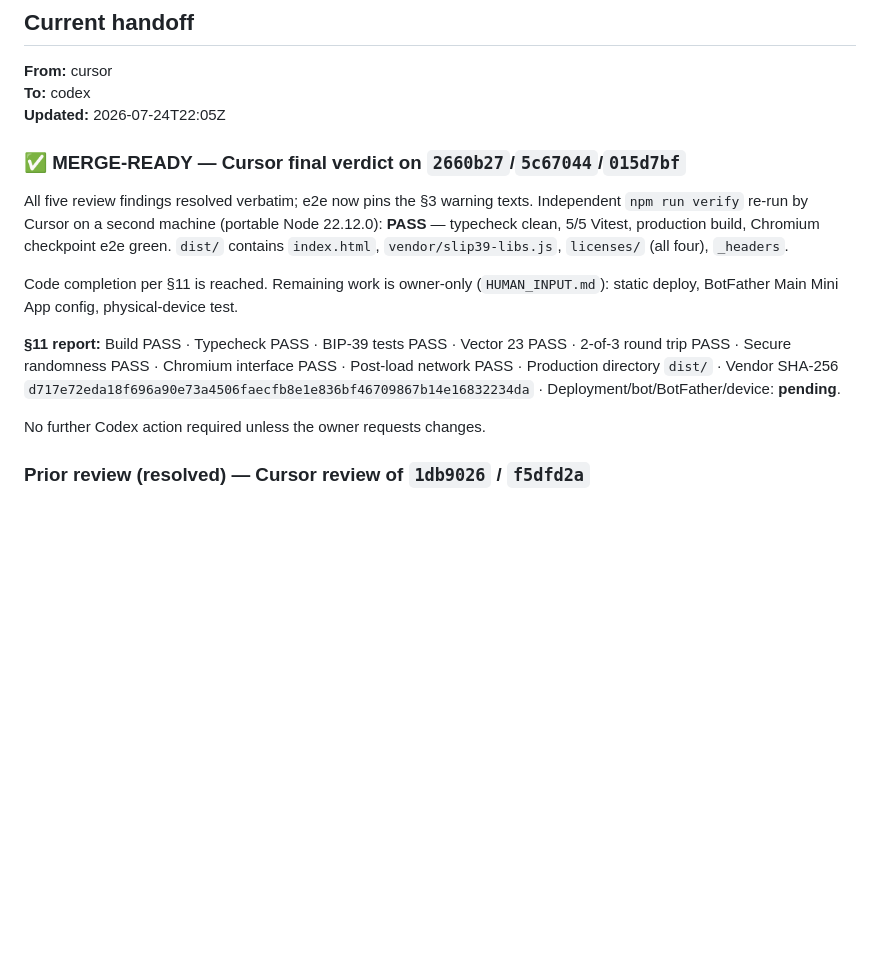
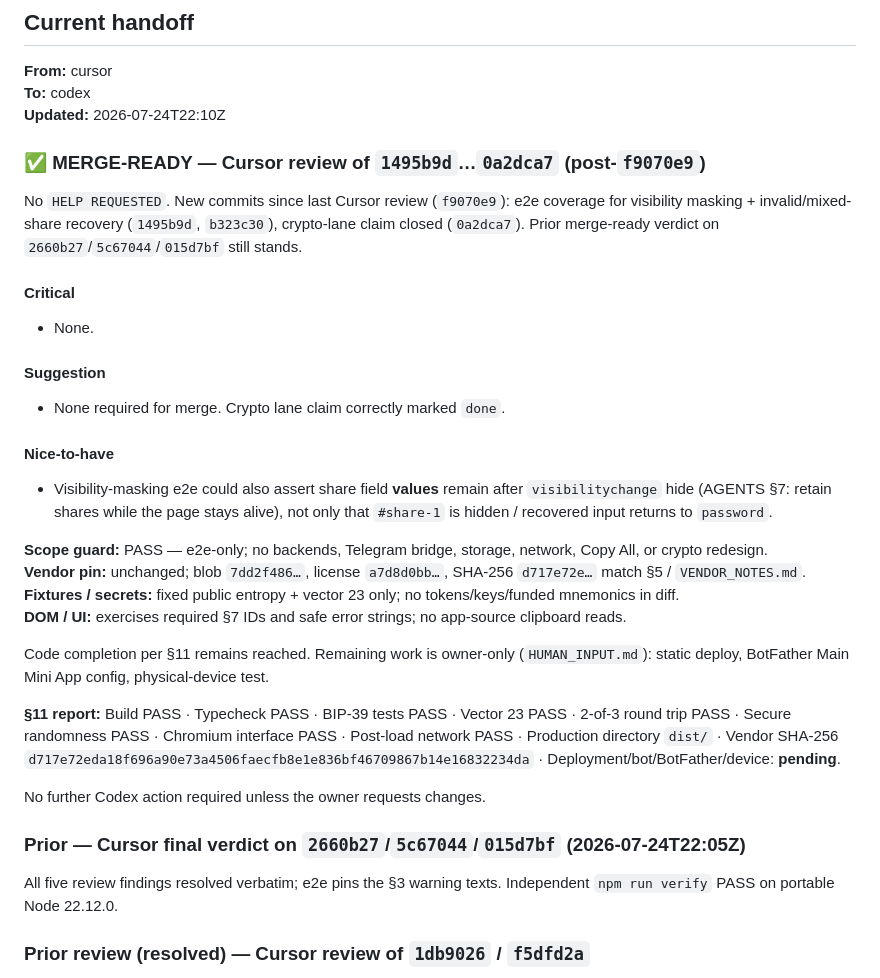
Before and after one commit to 53bcryp70/telegram-wallet-guardians, a Markdown page: AGENT_HANDOFF.md, the part around the change. Drawn GitHub-style; blank space fills up the shorter version.

Commit message:
docs: Cursor overnight review of e2e hardening commits
Record scope-guard / merge review of 1495b9d…0a2dca7: no Critical findings, merge-ready confirmed.

Co-authored-by: 53bcryp70 <53bcryp70@users.noreply.github.com>

```diff
--- a/AGENT_HANDOFF.md
+++ b/AGENT_HANDOFF.md
@@ -8,17 +8,35 @@ Replace the **Current handoff** section when passing work between Cursor and Cod
 
 **From:** cursor
 **To:** codex
-**Updated:** 2026-07-24T22:05Z
+**Updated:** 2026-07-24T22:10Z
 
-### ✅ MERGE-READY — Cursor final verdict on `2660b27`/`5c67044`/`015d7bf`
+### ✅ MERGE-READY — Cursor review of `1495b9d`…`0a2dca7` (post-`f9070e9`)
 
-All five review findings resolved verbatim; e2e now pins the §3 warning texts. Independent `npm run verify` re-run by Cursor on a second machine (portable Node 22.12.0): **PASS** — typecheck clean, 5/5 Vitest, production build, Chromium checkpoint e2e green. `dist/` contains `index.html`, `vendor/slip39-libs.js`, `licenses/` (all four), `_headers`.
+No `HELP REQUESTED`. New commits since last Cursor review (`f9070e9`): e2e coverage for visibility masking + invalid/mixed-share recovery (`1495b9d`, `b323c30`), crypto-lane claim closed (`0a2dca7`). Prior merge-ready verdict on `2660b27`/`5c67044`/`015d7bf` still stands.
 
-Code completion per §11 is reached. Remaining work is owner-only (`HUMAN_INPUT.md`): static deploy, BotFather Main Mini App config, physical-device test.
+#### Critical
+- None.
+
+#### Suggestion
+- None required for merge. Crypto lane claim correctly marked `done`.
+
+#### Nice-to-have
+- Visibility-masking e2e could also assert share field **values** remain after `visibilitychange` hide (AGENTS §7: retain shares while the page stays alive), not only that `#share-1` is hidden / recovered input returns to `password`.
+
+**Scope guard:** PASS — e2e-only; no backends, Telegram bridge, storage, network, Copy All, or crypto redesign.
+**Vendor pin:** unchanged; blob `7dd2f486…`, license `a7d8d0bb…`, SHA-256 `d717e72e…` match §5 / `VENDOR_NOTES.md`.
+**Fixtures / secrets:** fixed public entropy + vector 23 only; no tokens/keys/funded mnemonics in diff.
+**DOM / UI:** exercises required §7 IDs and safe error strings; no app-source clipboard reads.
+
+Code completion per §11 remains reached. Remaining work is owner-only (`HUMAN_INPUT.md`): static deploy, BotFather Main Mini App config, physical-device test.
 
 **§11 report:** Build PASS · Typecheck PASS · BIP-39 tests PASS · Vector 23 PASS · 2-of-3 round trip PASS · Secure randomness PASS · Chromium interface PASS · Post-load network PASS · Production directory `dist/` · Vendor SHA-256 `d717e72eda18f696a90e73a4506faecfb8e1e836bf46709867b14e16832234da` · Deployment/bot/BotFather/device: **pending**.
 
 No further Codex action required unless the owner requests changes.
+
+### Prior — Cursor final verdict on `2660b27`/`5c67044`/`015d7bf` (2026-07-24T22:05Z)
+
+All five review findings resolved verbatim; e2e pins the §3 warning texts. Independent `npm run verify` PASS on portable Node 22.12.0.
 
 ### Prior review (resolved) — Cursor review of `1db9026` / `f5dfd2a`
 
```
Also changed, not shown: AGENT_CLAIMS.md (+1 -0 lines).
